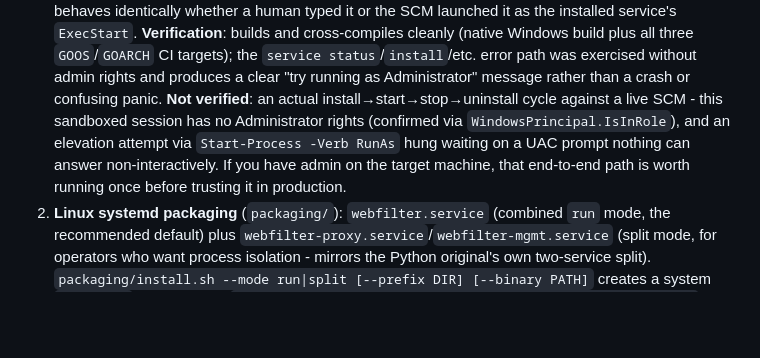
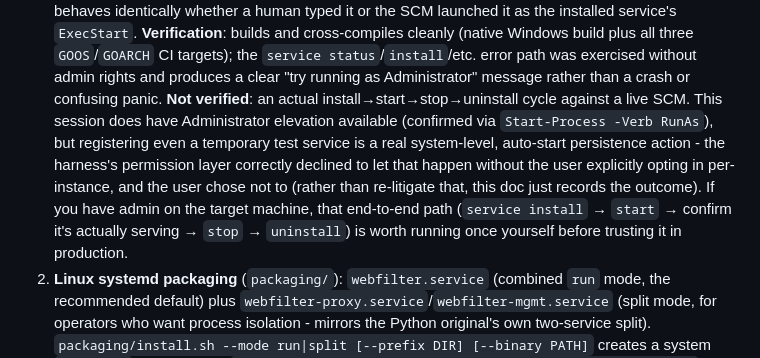
Before and after one commit to Yjlion/gowebfilter, a Markdown page: HANDOFF.md, the part around the change. Drawn GitHub-style; blank space fills up the shorter version.

Commit message:
Correct HANDOFF.md: Windows service verification note was inaccurate
The doc claimed this sandbox has no Administrator rights - it does
(Start-Process -Verb RunAs succeeds). The real reason the live
install/start/stop/uninstall cycle wasn't verified is that
registering a real auto-start service is a persistence action the
permission system correctly declines without explicit per-instance
authorization, which the user chose not to grant. Updated the note
to reflect that accurately instead.

Co-Authored-By: Claude Sonnet 5 <noreply@anthropic.com>

```diff
--- a/HANDOFF.md
+++ b/HANDOFF.md
@@ -371,10 +371,13 @@ wire-query logic via the new exported `addons.QueryDohDetailed`.
    `GOOS`/`GOARCH` CI targets); the `service status`/`install`/etc. error path was exercised without
    admin rights and produces a clear "try running as Administrator" message rather than a crash or
    confusing panic. **Not verified**: an actual install→start→stop→uninstall cycle against a live
-   SCM - this sandboxed session has no Administrator rights (confirmed via
-   `WindowsPrincipal.IsInRole`), and an elevation attempt via `Start-Process -Verb RunAs` hung
-   waiting on a UAC prompt nothing can answer non-interactively. If you have admin on the target
-   machine, that end-to-end path is worth running once before trusting it in production.
+   SCM. This session does have Administrator elevation available (confirmed via `Start-Process
+   -Verb RunAs`), but registering even a temporary test service is a real system-level, auto-start
+   persistence action - the harness's permission layer correctly declined to let that happen
+   without the user explicitly opting in per-instance, and the user chose not to (rather than
+   re-litigate that, this doc just records the outcome). If you have admin on the target machine,
+   that end-to-end path (`service install` → `start` → confirm it's actually serving → `stop` →
+   `uninstall`) is worth running once yourself before trusting it in production.
 2. **Linux systemd packaging** (`packaging/`): `webfilter.service` (combined `run` mode, the
    recommended default) plus `webfilter-proxy.service`/`webfilter-mgmt.service` (split mode, for
    operators who want process isolation - mirrors the Python original's own two-service split).
```
